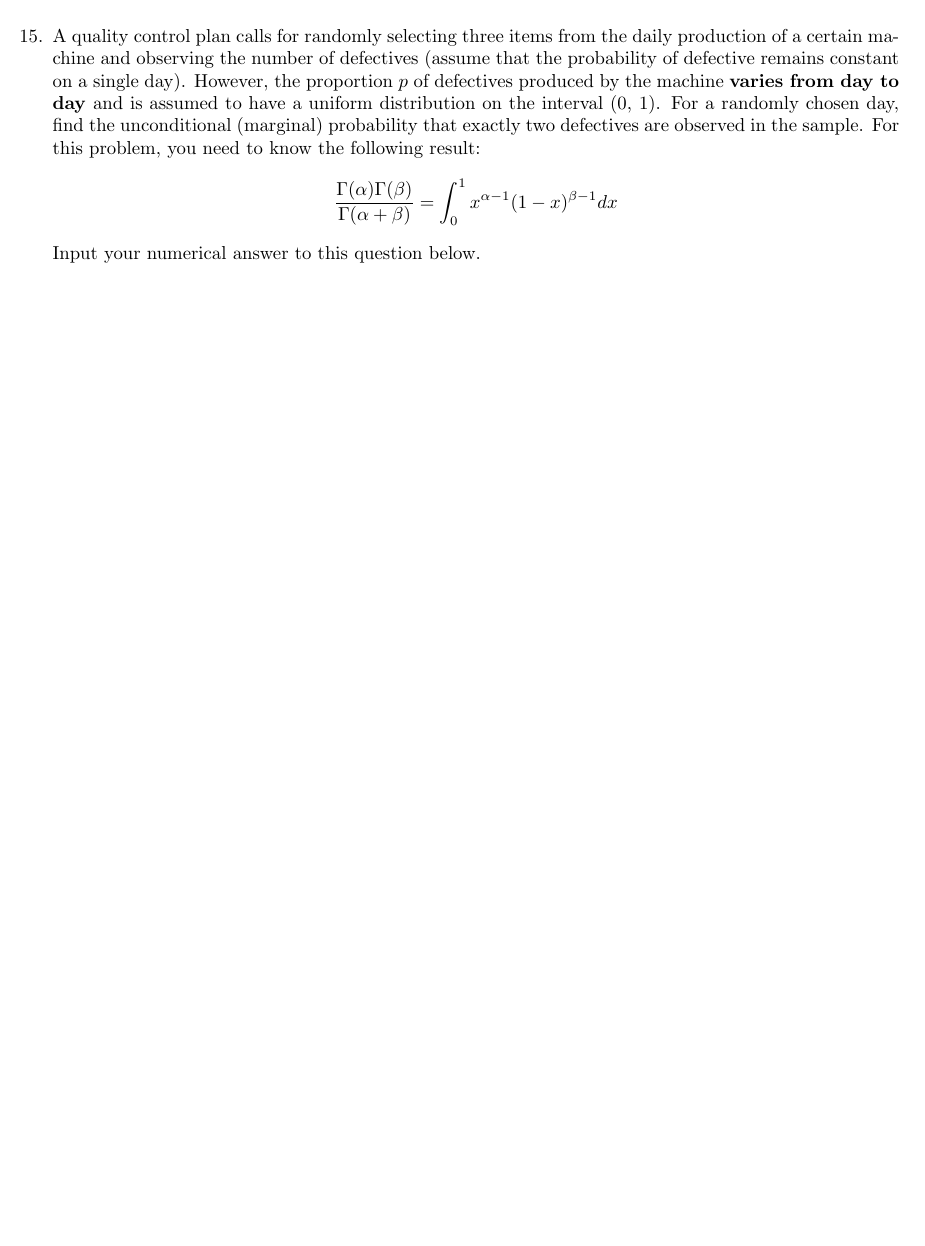
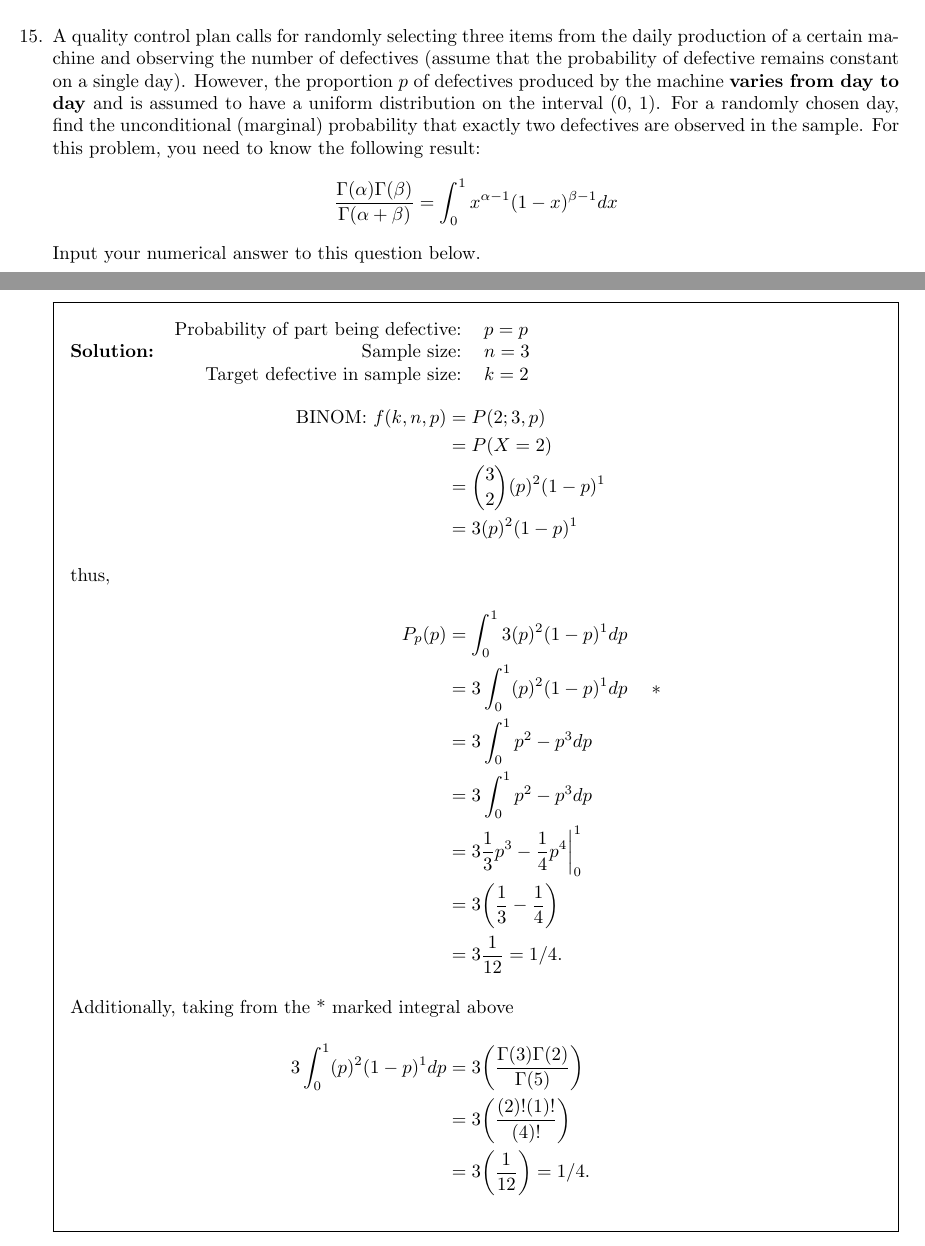
Before and after one commit to bhosley/Schoolwork, a LaTeX problem sheet (2022Q4 - Applied Probability and Statistics/Midterm/Midterm.tex): part of page 6 of 7 before the commit and two parts of pages 6 and 7 of 7 after it, the two joined at a grey line, cut so that both start at the same text, the shorter picture padded with empty space. Compiled offline with pdfLaTeX.

Commit message:
Update Midterm.tex

```diff
--- a/2022Q4 - Applied Probability and Statistics/Midterm/Midterm.tex
+++ b/2022Q4 - Applied Probability and Statistics/Midterm/Midterm.tex
@@ -304,7 +304,34 @@ For this problem, you need to know the following result:
 \[ \frac{\Gamma(\alpha)\Gamma(\beta)}{\Gamma(\alpha+\beta)} = \int_{0}^{1}x^{\alpha-1}(1-x)^{\beta-1}dx \]
 Input your numerical answer to this question below.
 \begin{solution}
-
+	\begin{tabular}{rl}
+		Probability of part being defective: & $p=p$ \\
+		Sample size: & $n=3$ \\
+		Target defective in sample size: & $k=2$
+	\end{tabular}
+	\begin{align*}
+		\text{BINOM: } f(k,n,p)
+		&= P(2;3,p) \\
+		&= P(X=2) \\
+		&= \binom{3}{2}(p)^2(1-p)^1 \\
+		&= 3(p)^2(1-p)^1
+		\intertext{thus,}
+		P_p(p)
+		&= \int_{0}^{1} 3(p)^2(1-p)^1 dp \\
+		&= 3\int_{0}^{1} (p)^2(1-p)^1 dp \hspace{3ex} * \\
+		&= 3\int_{0}^{1} p^2-p^3 dp \\
+		&= 3\int_{0}^{1} p^2-p^3 dp \\
+		&= 3\bigg. \frac{1}{3}p^3-\frac{1}{4}p^4 \bigg|_{0}^{1} \\
+		&= 3\bigg(\frac{1}{3}-\frac{1}{4}\bigg) \\
+		&= 3\frac{1}{12}
+		= 1/4.
+		\intertext{Additionally, taking from the * marked integral above }
+		3\int_{0}^{1} (p)^2(1-p)^1 dp
+		&= 3\bigg(\frac{\Gamma(3)\Gamma(2)}{\Gamma(5)}\bigg) \\
+		&= 3\bigg(\frac{(2)!(1)!}{(4)!}\bigg) \\
+		&= 3\bigg(\frac{1}{12}\bigg)
+		= 1/4.
+	\end{align*}
 \end{solution}
 %\end{ Question 15}
 
```
